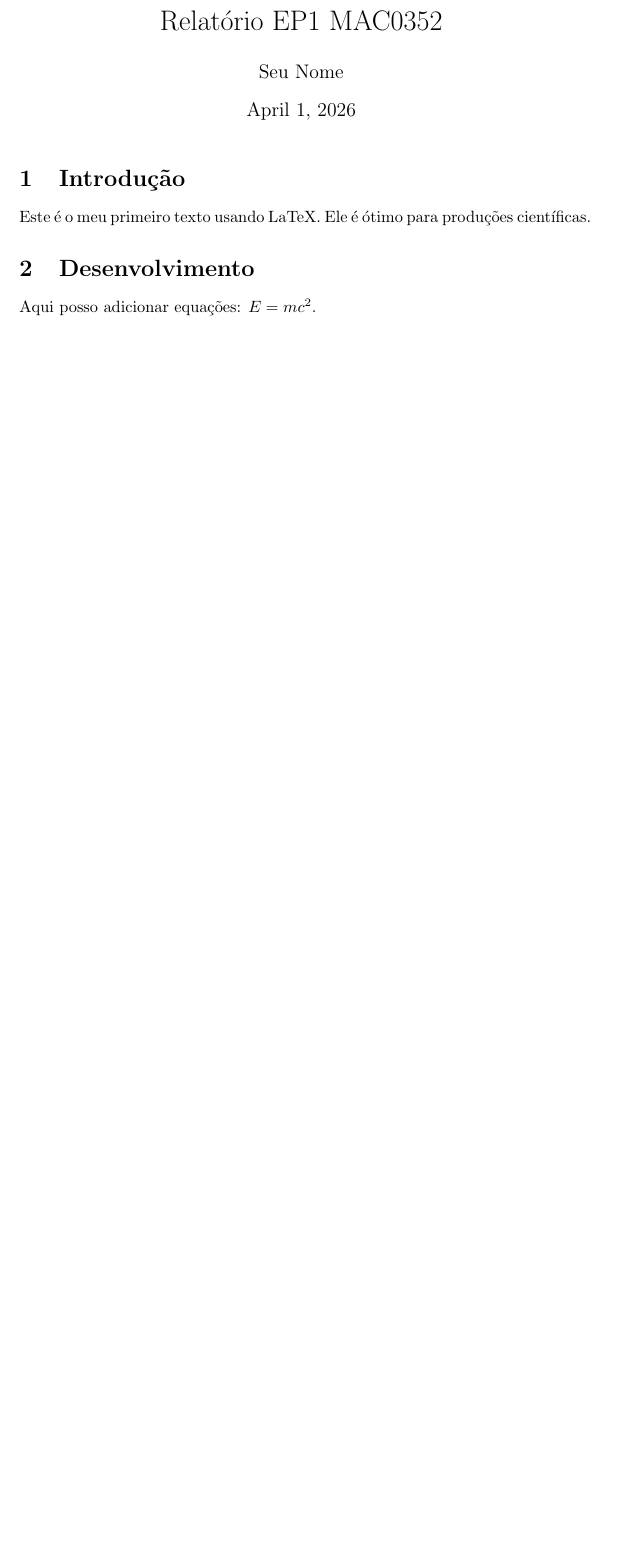
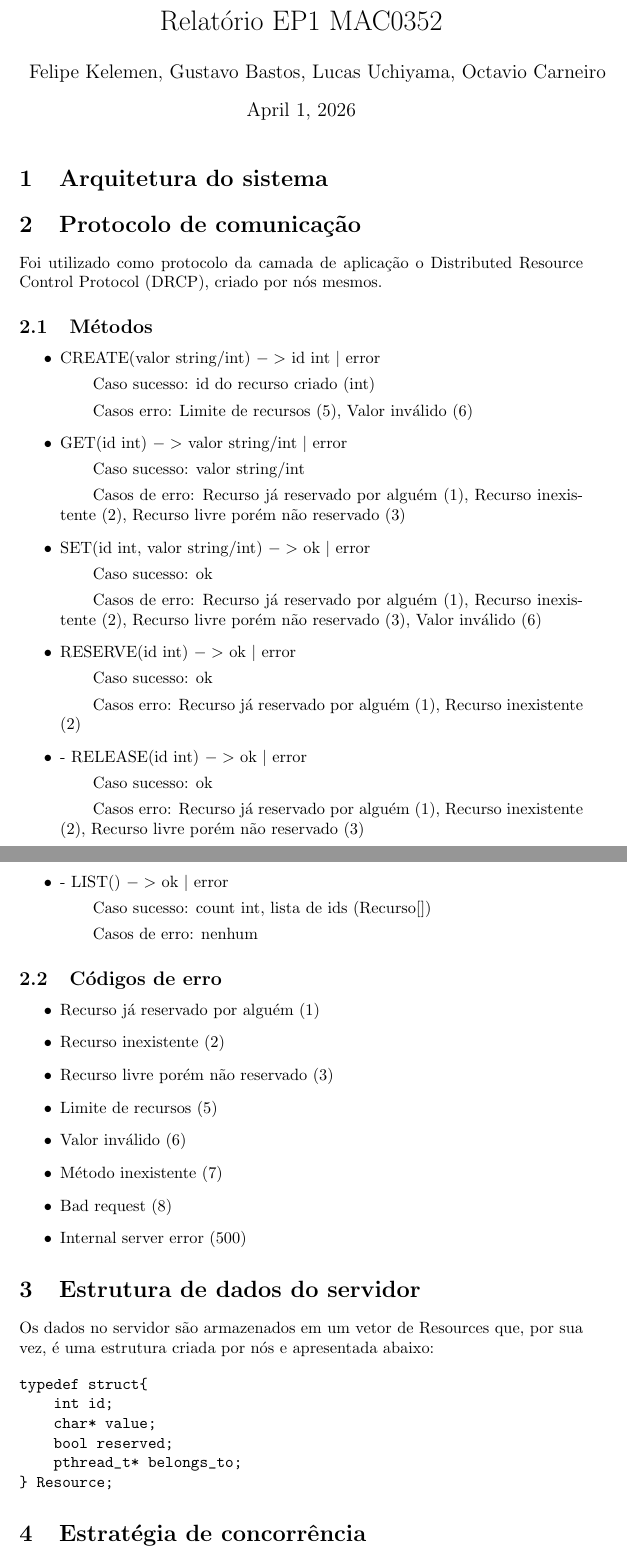
Before and after one commit to eijiuchiyama/ProgSockets, a LaTeX document (relatorio/relatorio.tex): part of the page before the commit and two parts of pages 1 and 2 of 2 after it, the two joined at a grey line, cut so that both start at the same text, the shorter picture padded with empty space. Compiled offline with pdfLaTeX.

Commit message:
Mexendo no relatorio

```diff
--- a/relatorio/relatorio.tex
+++ b/relatorio/relatorio.tex
@@ -2,9 +2,10 @@
 
 % --- Preâmbulo (onde ficam os pacotes e configurações) ---
 \usepackage[utf8]{inputenc} % Acentuação direta
+\usepackage{fancyvrb}
 
 \title{Relatório EP1 MAC0352}
-\author{Seu Nome}
+\author{Felipe Kelemen, Gustavo Bastos, Lucas Uchiyama, Octavio Carneiro}
 \date{\today} % Coloca a data atual automaticamente
 
 % --- Início do Documento ---
@@ -12,8 +13,65 @@
 
 \maketitle % Cria o título com base nas informações acima
 
-\section{Introdução}
-Este é o meu primeiro texto usando LaTeX. Ele é ótimo para produções científicas.
+\section{Arquitetura do sistema}
 
-\section{Desenvolvimento}
-Aqui posso adicionar equações: $E = mc^2$.
+
+\section{Protocolo de comunicação}
+
+Foi utilizado como protocolo da camada de aplicação o Distributed Resource Control Protocol (DRCP), criado por nós mesmos.
+
+\subsection{Métodos}
+
+\begin{itemize}
+	\item CREATE(valor string/int) \(->\) id int \(|\) error
+	\subitem Caso sucesso: id do recurso criado (int)
+	\subitem Casos erro: Limite de recursos (5), Valor inválido (6)
+
+	\item GET(id int) \(->\) valor string/int \(|\) error
+	\subitem Caso sucesso: valor string/int
+	\subitem Casos de erro: Recurso já reservado por alguém (1), Recurso inexistente (2), Recurso livre porém não reservado (3)
+
+	\item SET(id int, valor string/int) \(->\) ok \(|\) error
+	\subitem Caso sucesso: ok
+	\subitem Casos de erro: Recurso já reservado por alguém (1), Recurso inexistente (2), Recurso livre porém não reservado (3), Valor inválido (6)
+
+	\item RESERVE(id int) \(->\) ok \(|\) error
+	\subitem Caso sucesso: ok
+	\subitem Casos erro: Recurso já reservado por alguém (1), Recurso inexistente (2)
+
+	\item - RELEASE(id int) \(->\) ok \(|\) error
+	\subitem Caso sucesso: ok
+	\subitem Casos erro: Recurso já reservado por alguém (1), Recurso inexistente (2), Recurso livre porém não reservado (3)
+
+	\item - LIST() \(->\) ok \(|\) error
+	\subitem Caso sucesso: count int, lista de ids (Recurso[])
+	\subitem Casos de erro: nenhum
+\end{itemize}
+
+\subsection{Códigos de erro}
+
+\begin{itemize}
+	\item Recurso já reservado por alguém (1)
+	\item Recurso inexistente (2)
+	\item Recurso livre porém não reservado (3)
+	\item Limite de recursos (5)
+	\item Valor inválido (6)
+	\item Método inexistente (7)
+	\item Bad request (8)
+	\item Internal server error (500)
+\end{itemize}
+
+\section{Estrutura de dados do servidor}
+
+Os dados no servidor são armazenados em um vetor de Resources que, por sua vez, é uma estrutura criada por nós e apresentada abaixo:
+
+\begin{Verbatim}[tabsize=4]
+typedef struct{
+	int id;
+	char* value;
+	bool reserved;
+	pthread_t* belongs_to;
+} Resource;
+\end{Verbatim}
+
+\section{Estratégia de concorrência}
```
Also changed, not shown: relatorio/relatorio.pdf, relatorio/relatorio.tex (9 more changed lines), 3 other files.
